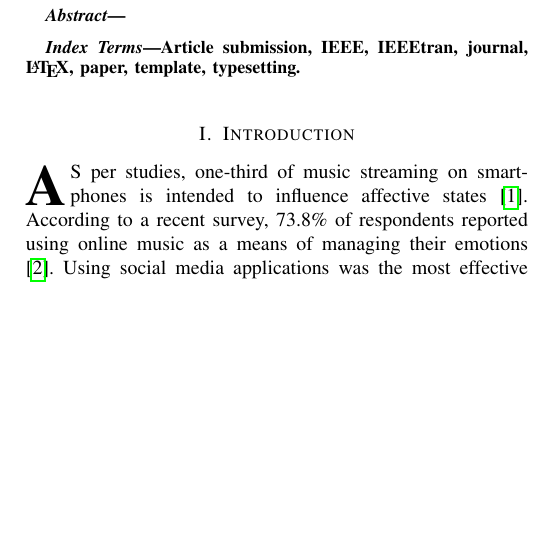
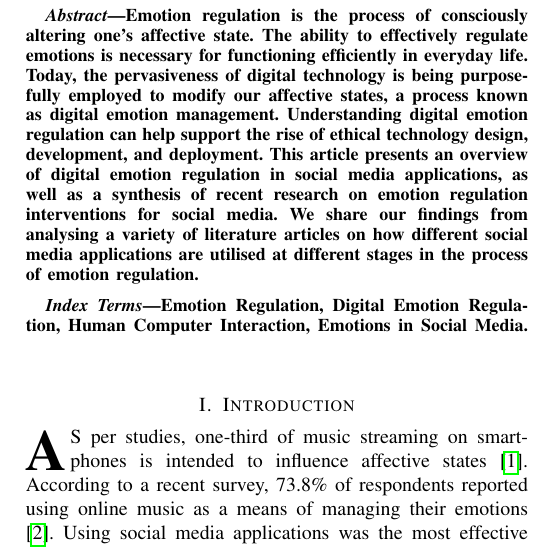
Before and after one commit to akritikts/Article-for-IEEE-Magazine, a LaTeX paper (bare_jrnl_new_sample4.tex): part of one column of page 1 of 7, cut at the place of the change, the shorter picture padded with empty space. Compiled offline with pdfLaTeX.

Commit message:
section updated: abstract

```diff
--- a/bare_jrnl_new_sample4.tex
+++ b/bare_jrnl_new_sample4.tex
@@ -35,11 +35,11 @@
 \maketitle
 
 \begin{abstract}
-% The practice of consciously modifying one's affective state is called emotion regulation (ER). The ability to successfully perform emotion regulation is essential to function effectively in everyday life, to act appropriately in everyday interactions, or merely for hedonic purposes. The ubiquity of digital technology has produced a plethora of prospects for understanding, managing and influencing the world we live in. Today, digital technology is being used as a tool to strategically influence our affective states (such as emotions, mood and stress levels), a process known as digital emotion regulation (DER). In addition to its novelty and scope, understanding digital emotion regulation can facilitate the advancement of the ethical design, development, and application of technology.
+Emotion regulation is the process of consciously altering one's affective state. The ability to effectively regulate emotions is necessary for functioning efficiently in everyday life. Today, the pervasiveness of digital technology is being purposefully employed to modify our affective states, a process known as digital emotion management. Understanding digital emotion regulation can help support the rise of ethical technology design, development, and deployment. This article presents an overview of digital emotion regulation in social media applications, as well as a synthesis of recent research on emotion regulation interventions for social media. We share our findings from analysing a variety of literature articles on how different social media applications are utilised at different stages in the process of emotion regulation.
 \end{abstract}
 
 \begin{IEEEkeywords}
-Article submission, IEEE, IEEEtran, journal, \LaTeX, paper, template, typesetting.
+Emotion Regulation, Digital Emotion Regulation, Human Computer Interaction, Emotions in Social Media.
 \end{IEEEkeywords}
 
 \section{Introduction}
```
